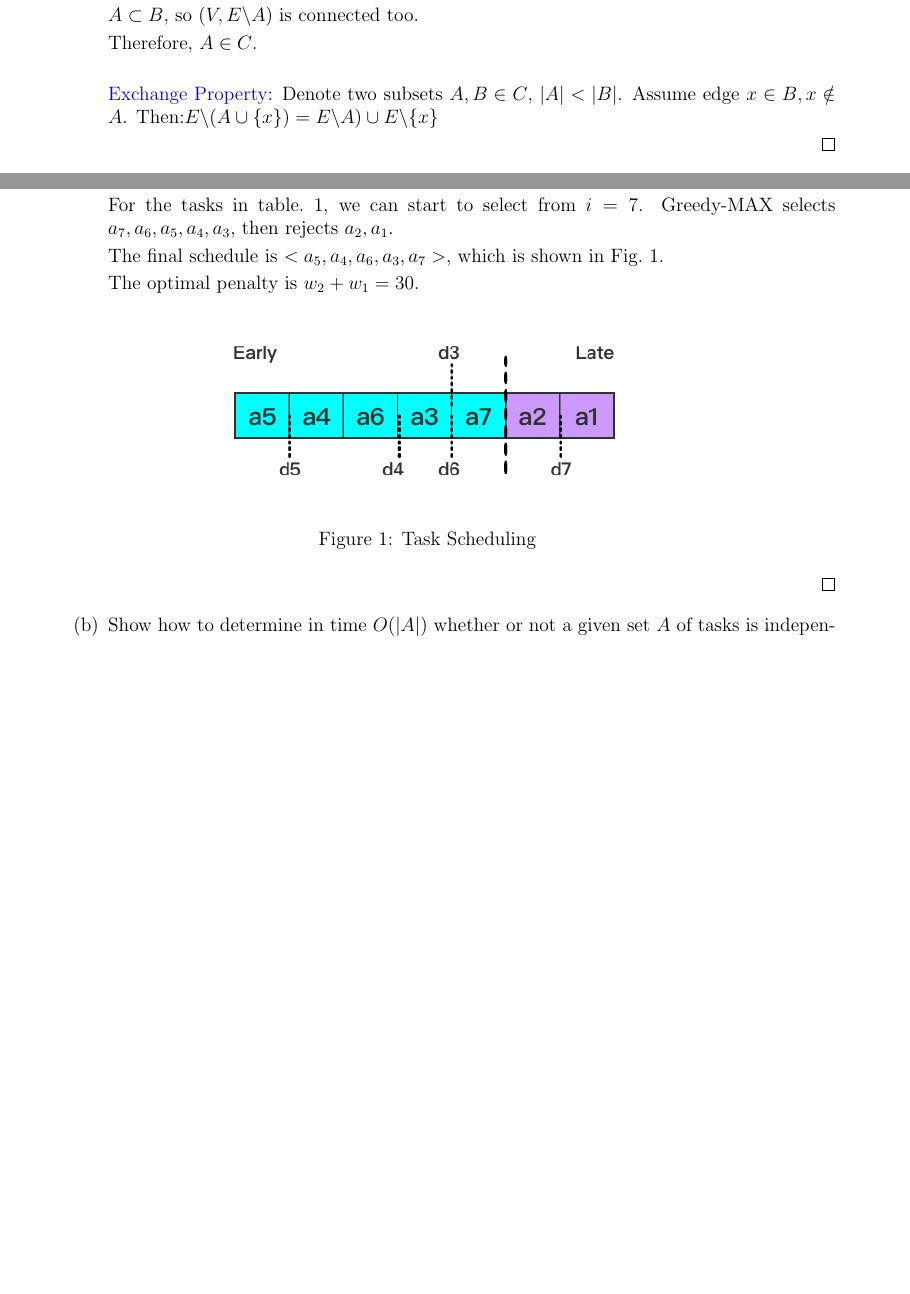
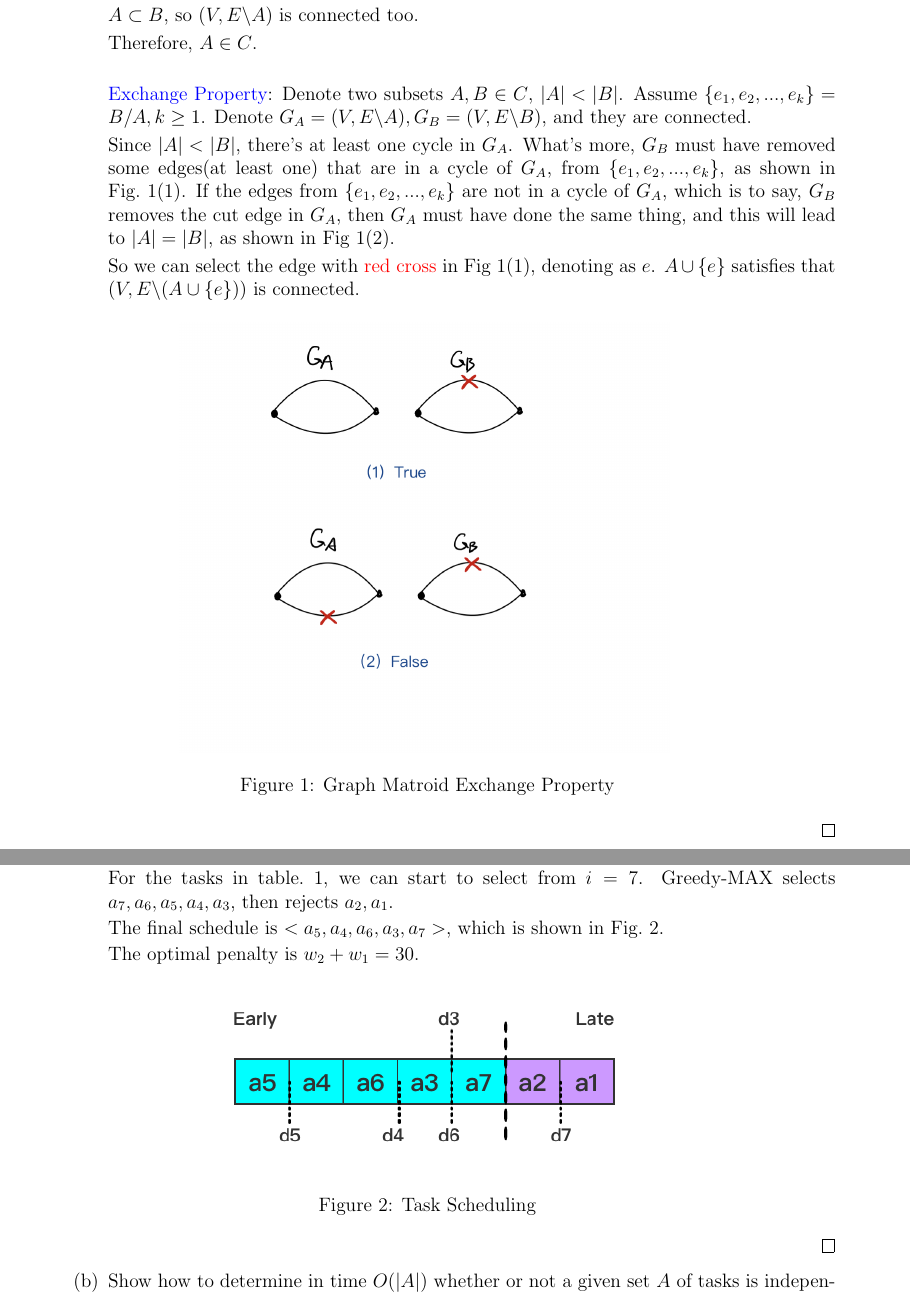
Before and after one commit to YanjieZe/CS214-Algorithm-and-Complexity, a LaTeX document (Lab04-YanjieZe/Lab04-YanjieZe.tex): two parts of pages 1 and 2 of 5 before the commit and two parts of pages 1 and 3 of 6 after it, joined at a grey line, cut so that both start at the same text, the shorter picture padded with empty space. Compiled offline with pdfLaTeX.

Commit message:
fuck! lab finished

```diff
--- a/Lab04-YanjieZe/Lab04-Matroid.tex
+++ b/Lab04-YanjieZe/Lab04-YanjieZe.tex
@@ -69,7 +69,17 @@ $A\subset B$, so $(V, E\backslash A)$ is connected too.
 Therefore, $A\in C$.
 ~\\
 
-{\color{blue}Exchange Property}: Denote two subsets $A, B\in C$, $|A| < |B|$. Assume edge $x\in B, x\notin A$. Then:$E\backslash (A\cup \{x\}) = E\backslash A) \cup E\backslash \{x\}$
+{\color{blue}Exchange Property}: Denote two subsets $A, B\in C$, $|A| < |B|$. Assume $\{e_1,e_2,...,e_k\}=B/A,k\geq 1$. Denote $G_A = (V, E\backslash A), G_B = (V, E\backslash B)$, and they are connected.
+
+Since $|A|<|B|$, there's at least one cycle in $G_A$. What's more, $G_B$ must have removed some edges(at least one) that are in a cycle of $G_A$, from $\{e_1,e_2,...,e_k\}$, as shown in Fig.~\ref{exp2}(1). If the edges from $\{e_1,e_2,...,e_k\}$ are not in a cycle of $G_A$, which is to say, $G_B$ removes the cut edge in $G_A$, then $G_A$ must have done the same thing, and this will lead to $|A|=|B|$, as shown in Fig~\ref{exp2}(2).
+
+So we can select the edge with {\color{red}red cross} in Fig~\ref{exp2}(1), denoting as $e$. $A\cup \{e\}$ satisfies that $(V,E\backslash (A\cup \{e\}))$ is connected.
+
+\begin{figure}[htbp]
+    \centering
+    \includegraphics[width=0.6\textwidth]{explain2.jpg}
+    \caption{Graph Matroid Exchange Property}\label{exp2}
+\end{figure}
 
 	   \end{proof}
 	\item
```
Also changed, not shown: Lab04-YanjieZe/Lab04-Matroid.pdf (deleted), Lab04-YanjieZe/Lab04-YanjieZe.pdf (added), Lab04-YanjieZe/explain2.jpg (added), 2 other files.
